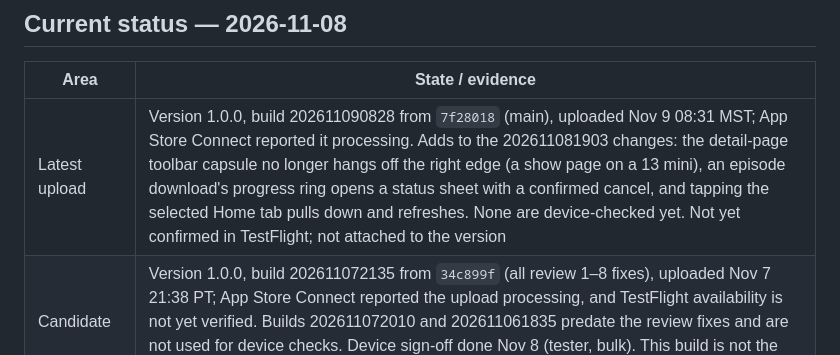
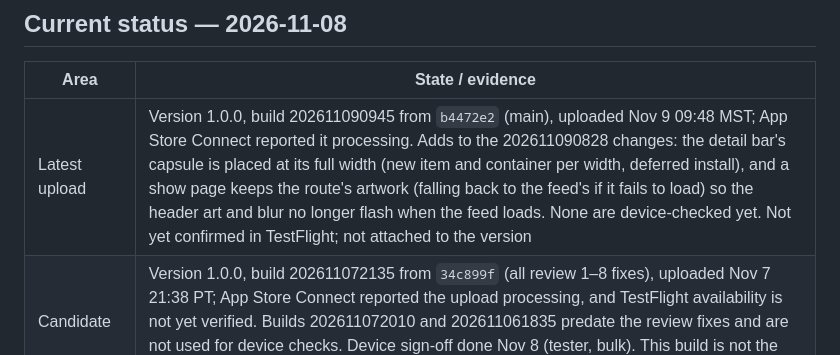
Before and after one commit to derrellwilliams/wavetile, a Markdown page: docs/LAUNCH.md, the part around the change. GitHub-like rendering.

Commit message:
Launch doc: record build 202611090945 upload

```diff
--- a/docs/LAUNCH.md
+++ b/docs/LAUNCH.md
@@ -14,7 +14,7 @@ Consolidated 2026-11-06 and reorganized 2026-11-07 (tiers below, evidence and se
 
 | Area | State / evidence |
 |---|---|
-| Latest upload | Version 1.0.0, build 202611090828 from `7f28018` (main), uploaded Nov 9 08:31 MST; App Store Connect reported it processing. Adds to the 202611081903 changes: the detail-page toolbar capsule no longer hangs off the right edge (a show page on a 13 mini), an episode download's progress ring opens a status sheet with a confirmed cancel, and tapping the selected Home tab pulls down and refreshes. None are device-checked yet. Not yet confirmed in TestFlight; not attached to the version |
+| Latest upload | Version 1.0.0, build 202611090945 from `b4472e2` (main), uploaded Nov 9 09:48 MST; App Store Connect reported it processing. Adds to the 202611090828 changes: the detail bar's capsule is placed at its full width (new item and container per width, deferred install), and a show page keeps the route's artwork (falling back to the feed's if it fails to load) so the header art and blur no longer flash when the feed loads. None are device-checked yet. Not yet confirmed in TestFlight; not attached to the version |
 | Candidate | Version 1.0.0, build 202611072135 from `34c899f` (all review 1–8 fixes), uploaded Nov 7 21:38 PT; App Store Connect reported the upload processing, and TestFlight availability is not yet verified. Builds 202611072010 and 202611061835 predate the review fixes and are not used for device checks. Device sign-off done Nov 8 (tester, bulk). This build is not the final RC; none is attached to the version yet |
 | Public beta | Build 202610281900 approved for external testing; link https://testflight.apple.com/join/pk9dyfMq. That approval doesn't cover newer builds |
 | Signing / CarPlay | Team, app record and App Group done. CarPlay Audio granted and enabled; signed CarPlay build 202610301302 uploaded Oct 30 (`8af183f`) |
```
